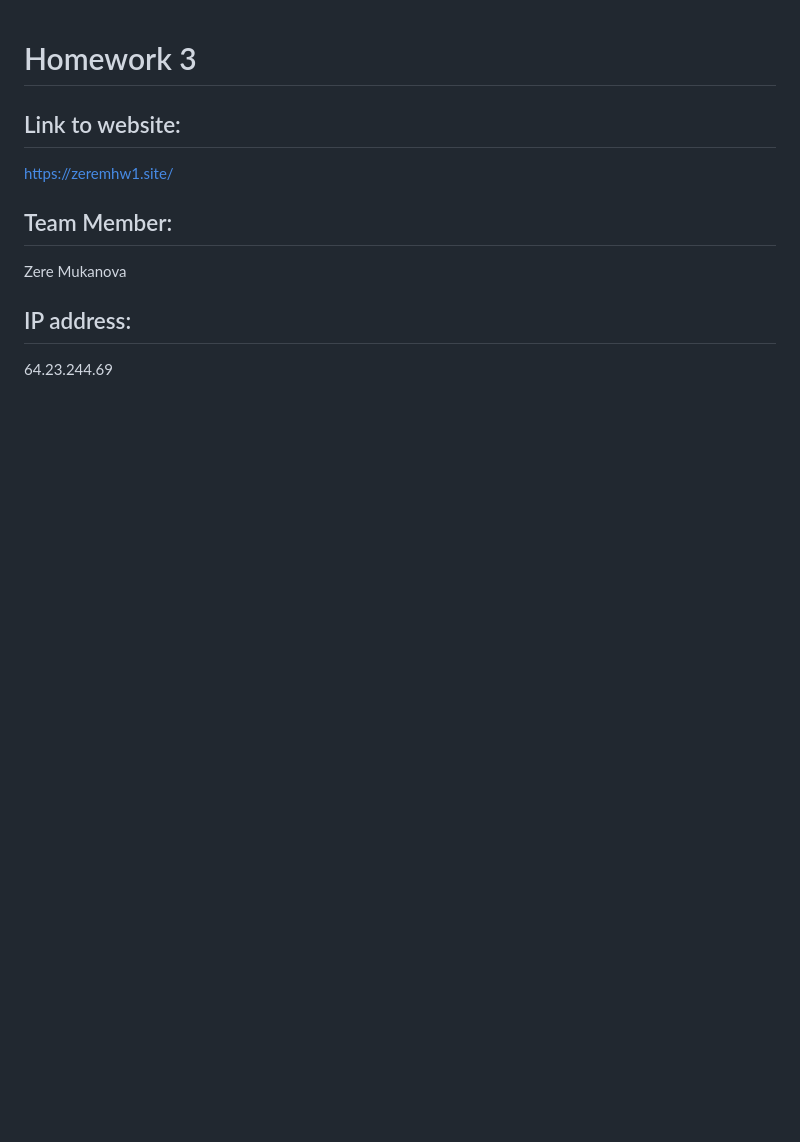
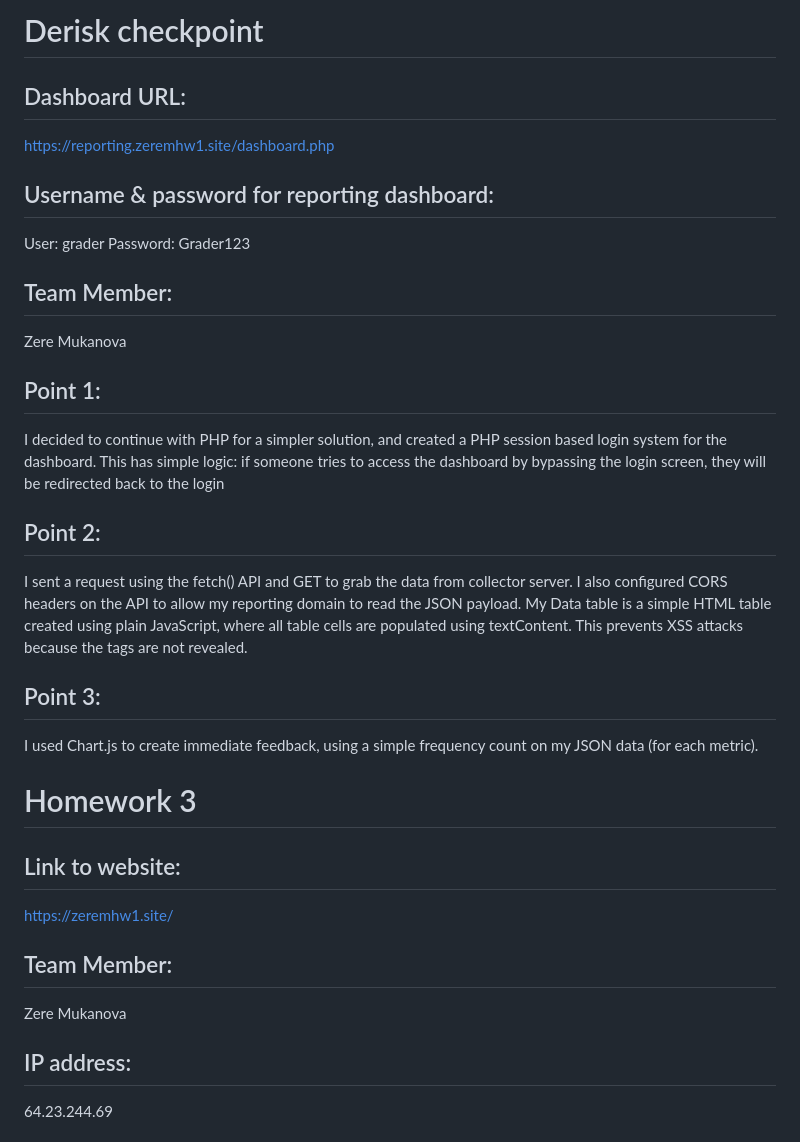
Before and after one commit to Zere-m/zeremhw1_site, a Markdown page: README.md, the part around the change. GitHub-like rendering; blank space fills up the shorter version.

Commit message:
Update README with dashboard and project details
Added details about the dashboard, login system, data fetching, and charting.

```diff
--- a/README.md
+++ b/README.md
@@ -1,3 +1,25 @@
+
+# Derisk checkpoint
+## Dashboard URL:
+  https://reporting.zeremhw1.site/dashboard.php
+
+## Username & password for reporting dashboard:
+  User: grader
+  Password: Grader123
+
+## Team Member:
+  Zere Mukanova
+
+## Point 1:
+  I decided to continue with PHP for a simpler solution, and created a PHP session based login system for the dashboard. This has simple logic: if someone tries to access the dashboard by bypassing the login screen, they will be redirected back to the login
+## Point 2:
+  I sent a request using the fetch() API and GET to grab the data from collector server. I also configured CORS headers on the API to allow my reporting domain to read the JSON payload. My Data table is a simple HTML table created using plain JavaScript, where all table cells are populated using textContent. This prevents XSS attacks because the tags are not revealed.
+## Point 3:
+  I used Chart.js to create immediate feedback, using a simple frequency count on my JSON data (for each metric).
+
+
+
+
 # Homework 3
 
 ## Link to website:
```
